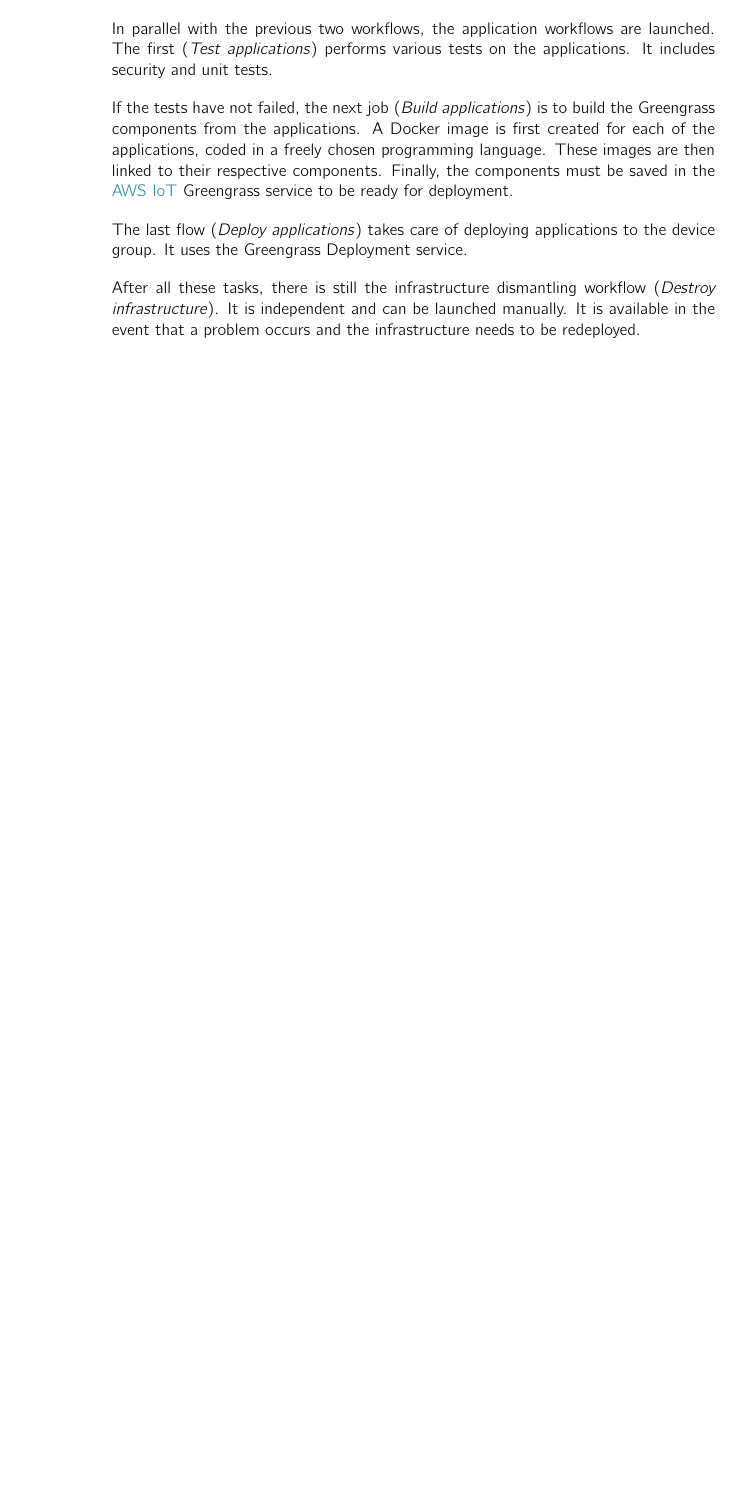
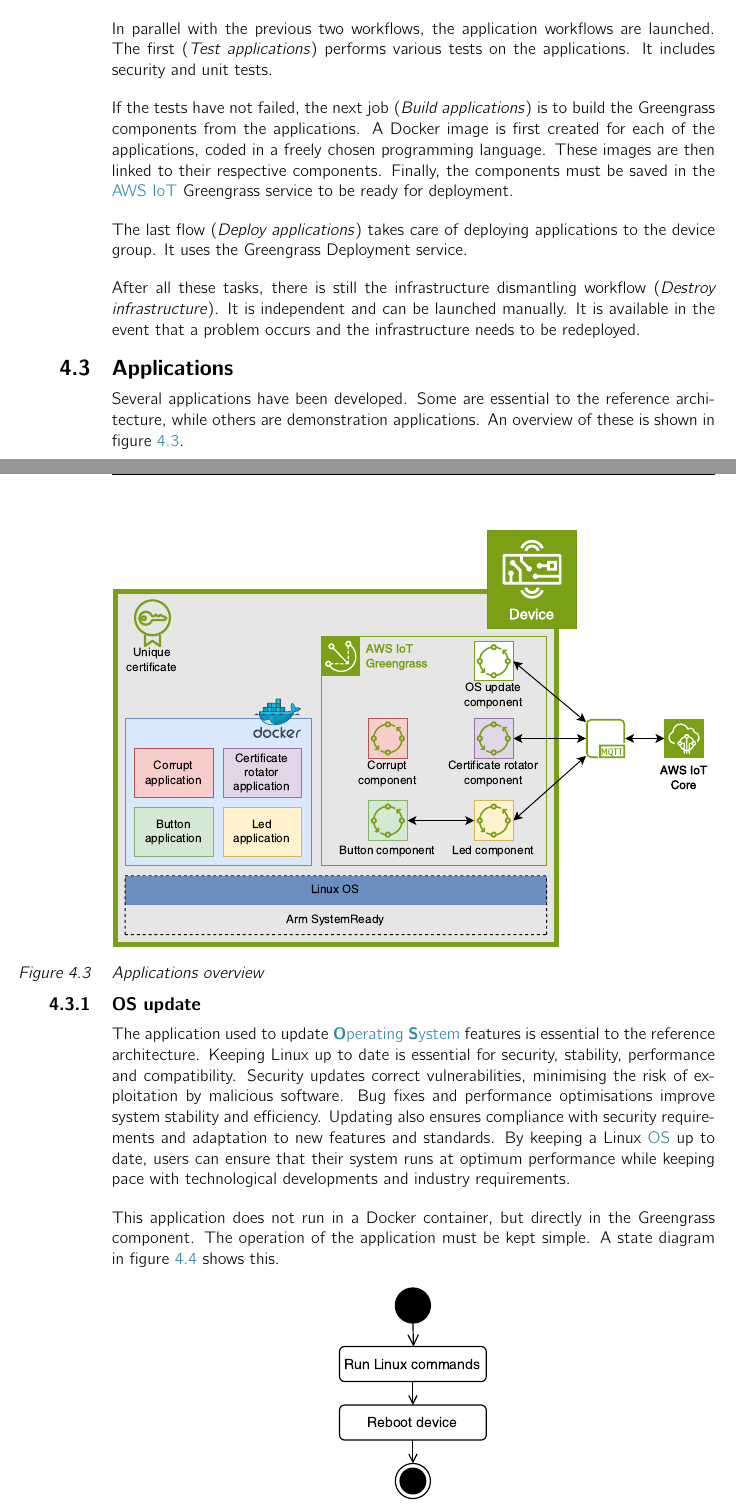
Before and after one commit to 56kcloud/master-thesis-cloud-iot-ref-architecture, a LaTeX thesis (Projet_CLIX.tex, which reads 02-main/ch4_design.tex, 03-tail/glossary.tex): part of page 46 of 66 before the commit and two parts of pages 46 and 47 of 70 after it, the two joined at a grey line, cut so that both start at the same text, the shorter picture padded with empty space. Compiled offline with pdfLaTeX; an older LaTeX class or package is replaced by its successor.

Commit message:
Add: os update app and cert rotator app in design part

```diff
--- a/02-main/ch4_design.tex
+++ b/02-main/ch4_design.tex
@@ -62,3 +62,25 @@ If the tests have not failed, the next job (\textit{Build applications}) is to b
 The last flow (\textit{Deploy applications}) takes care of deploying applications to the device group. It uses the Greengrass Deployment service.
 
 After all these tasks, there is still the infrastructure dismantling workflow (\textit{Destroy infrastructure}). It is independent and can be launched manually. It is available in the event that a problem occurs and the infrastructure needs to be redeployed.
+
+% ------------------------------------------------------------------------------
+\section{Applications}
+
+% -- Your text goes here --
+Several applications have been developed. Some are essential to the reference architecture, while others are demonstration applications. An overview of these is shown in figure \ref{fig:apps_overview}.
+\begin{center}
+    \begingroup
+    \includegraphics[width=1\columnwidth]{design/apps_overview.pdf}
+    \captionof{figure}{Applications overview}
+    \label{fig:apps_overview}
+    \endgroup
+\end{center}
+
+\subsection{OS update}
+The application used to update \acrlong{os} features is essential to the reference architecture. Keeping Linux up to date is essential for security, stability, performance and compatibility. Security updates correct vulnerabilities, minimising the risk of exploitation by malicious software. Bug fixes and performance optimisations improve system stability and efficiency. Updating also ensures compliance with security requirements and adaptation to new features and standards. By keeping a Linux \acrshort{os} up to date, users can ensure that their system runs at optimum performance while keeping pace with technological developments and industry requirements.
+
+This application does not run in a Docker container, but directly in the Greengrass component. The operation of the application must be kept simple. A state diagram in figure \ref{fig:state_diagram_OS_update} shows this.
+\begin{center}
+    \begingroup
+    \includegraphics[width=.25\columnwidth]{design/state_diagram_OS_update.pdf}
+    \captionof{figure}{\acrshort{os} update application state diagram}
--- a/03-tail/glossary.tex
+++ b/03-tail/glossary.tex
@@ -134,4 +134,6 @@
 
 \newacronym{bsd}{BSD}{\textbf{B}erkeley \textbf{S}oftware \textbf{D}istribution}
 
+\newacronym{csr}{CSR}{\textbf{C}ertificate \textbf{S}igning \textbf{R}equest}
+
 \newacronym{oidc}{OIDC}{\textbf{O}pen\textbf{ID} \textbf{C}onnect}
```
Also changed, not shown: 04-resources/design/apps_overview.pdf (added), 04-resources/design/state_diagram_OS_update.pdf (added), 04-resources/design/state_diagram_certificate_rotator.pdf (added), 02-main/ch4_design.tex (25 more changed lines), 3 other files.
